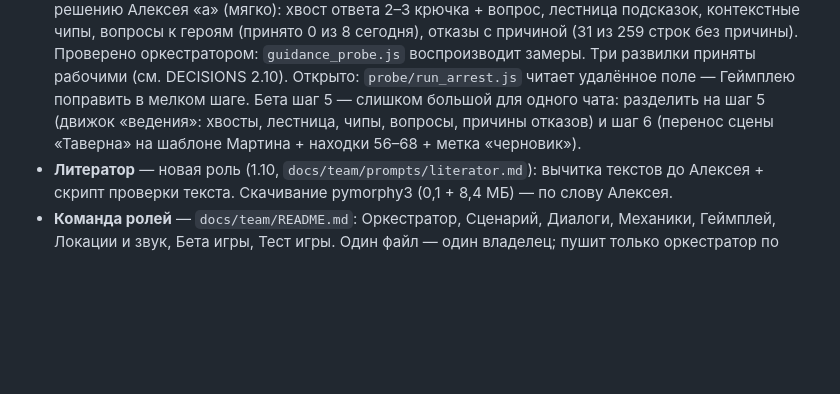
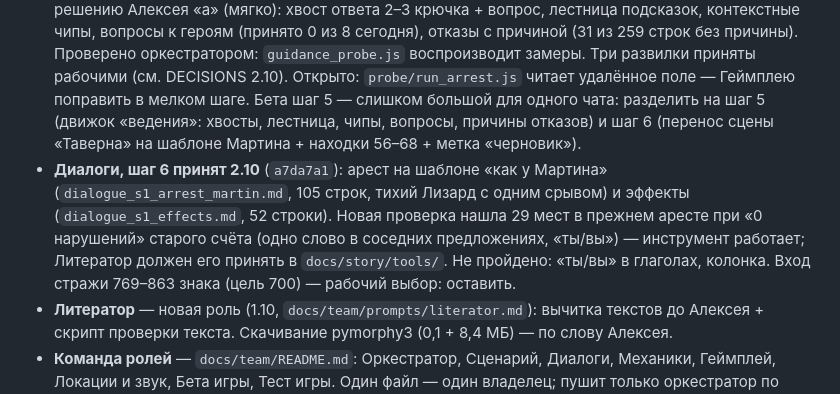
Before and after one commit to alexeynovopashin-lab/cursed-sword, a Markdown page: docs/NEXT_SESSION.md, the part around the change. GitHub-like rendering; blank space fills up the shorter version.

Commit message:
NEXT_SESSION: шаг Диалогов 6 принят — арест на шаблоне, эффекты
Co-Authored-By: Claude Sonnet 5.5 <noreply@anthropic.com>

```diff
--- a/docs/NEXT_SESSION.md
+++ b/docs/NEXT_SESSION.md
@@ -19,6 +19,7 @@
 - **Бета, шаг 3 принят 1.10** (`945f242`…`faf4a47`): слова мечницы, заглушки заменены строками Диалогов, числа Механик (ранен в камере, «отвлечь», крит и единица), репутация ярлык+число в блоке «сезон», спутник выбывает при нуле здоровья. Проверено оркестратором: test.js 535/0; max ответа 754 знака (по отчёту). **Открыто:** часть 6 (ответы 2–8 «Таверны» по героям) не сделана; probe Геймплея показывает 0 из 111 (читает удалённое поле, на копии 104/111); состояние сцены до 1319 Б при бюджете ≤900 (лимит Алисы 1 КБ — фаза 3); метка «черновик» не выведена на экран; нужны строки Диалогов: «подпереть открытой», «ранен» в камере, крит и единица, шок Эллион, «без сознания».
 - **Бета, шаг 4 принят 1.10** (`aa78813`): сетка «Таверна» 10×8 с клетками, фишки идут за действием (цена клетки — параметр `costPerStep`, сейчас 0), фигурки SVG всех героев и NPC в масштабе роста (190/180/170/150), галерея `docs/visual/beta/figures.html`; проверено оркестратором: test.js 709/0, галерея открыта в браузере. Расстановку клеток Бета выбрала сама — сверить Локациям. Остаётся шаг 5: часть 6 «Таверны» (по `dialogue_s1_tavern_martin.md`), находки 56–68 теста 3, метка «черновик» на экране.
 - **Геймплей, шаг 2 принят 2.10** (`2aa2cc0`, `docs/gameplay/guidance_s1.md`): как игра ведёт игрока по решению Алексея «а» (мягко): хвост ответа 2–3 крючка + вопрос, лестница подсказок, контекстные чипы, вопросы к героям (принято 0 из 8 сегодня), отказы с причиной (31 из 259 строк без причины). Проверено оркестратором: `guidance_probe.js` воспроизводит замеры. Три развилки приняты рабочими (см. DECISIONS 2.10). Открыто: `probe/run_arrest.js` читает удалённое поле — Геймплею поправить в мелком шаге. Бета шаг 5 — слишком большой для одного чата: разделить на шаг 5 (движок «ведения»: хвосты, лестница, чипы, вопросы, причины отказов) и шаг 6 (перенос сцены «Таверна» на шаблоне Мартина + находки 56–68 + метка «черновик»).
+- **Диалоги, шаг 6 принят 2.10** (`a7da7a1`): арест на шаблоне «как у Мартина» (`dialogue_s1_arrest_martin.md`, 105 строк, тихий Лизард с одним срывом) и эффекты (`dialogue_s1_effects.md`, 52 строки). Новая проверка нашла 29 мест в прежнем аресте при «0 нарушений» старого счёта (одно слово в соседних предложениях, «ты/вы») — инструмент работает; Литератор должен его принять в `docs/story/tools/`. Не пройдено: «ты/вы» в глаголах, колонка. Вход стражи 769–863 знака (цель 700) — рабочий выбор: оставить.
 - **Литератор** — новая роль (1.10, `docs/team/prompts/literator.md`): вычитка текстов до Алексея + скрипт проверки текста. Скачивание pymorphy3 (0,1 + 8,4 МБ) — по слову Алексея.
 - **Команда ролей** — `docs/team/README.md`: Оркестратор, Сценарий, Диалоги, Механики, Геймплей, Локации и звук, Бета игры, Тест игры. Один файл — один владелец; пушит только оркестратор по слову Алексея. 2.10.2026 main слит с origin (в отдельном worktree, дерево совпало с нашим: 709 проверок беты, 0 падений) и запушен (`7968bb3`); на Pages теперь бета шага 4 (карта, фигурки, арест) и галерея `figures.html`, адреса отвечают 200. Региональное зеркало (Яндекс Облако) для проекта — пока нет.
 - **Доска сценариста** — `docs/visual/`, открыта: `alexeynovopashin-lab.github.io/cursed-sword/`.
```
